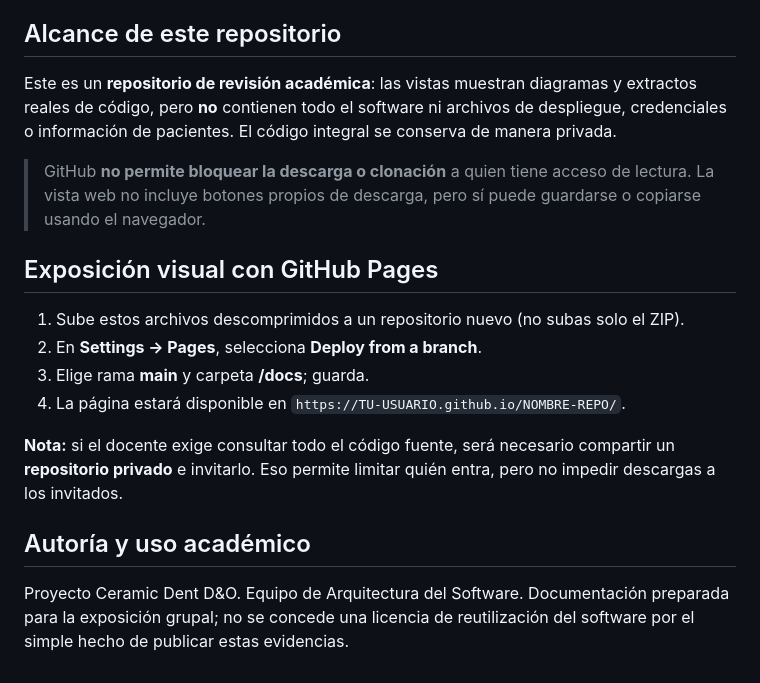
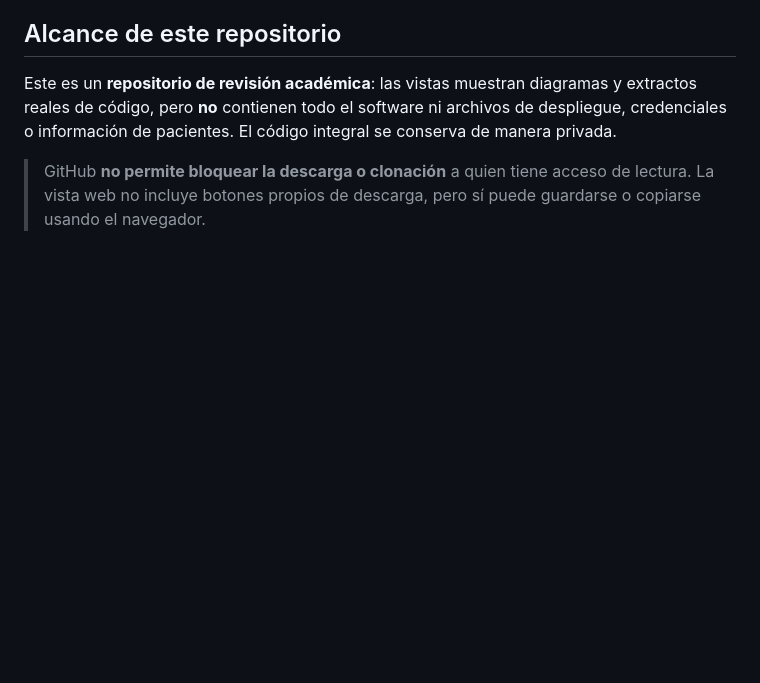
Before and after one commit to JohanGC23/ceramicdent-e2e, a Markdown page: README.md, the part around one of its changes. Drawn GitHub-style; blank space fills up the shorter version.

```diff
--- a/README.md
+++ b/README.md
@@ -29,16 +29,3 @@
 Este es un **repositorio de revisión académica**: las vistas muestran diagramas y extractos reales de código, pero **no** contienen todo el software ni archivos de despliegue, credenciales o información de pacientes. El código integral se conserva de manera privada.
 
 > GitHub **no permite bloquear la descarga o clonación** a quien tiene acceso de lectura. La vista web no incluye botones propios de descarga, pero sí puede guardarse o copiarse usando el navegador.
-
-## Exposición visual con GitHub Pages
-
-1. Sube estos archivos descomprimidos a un repositorio nuevo (no subas solo el ZIP).
-2. En **Settings → Pages**, selecciona **Deploy from a branch**.
-3. Elige rama **main** y carpeta **/docs**; guarda.
-4. La página estará disponible en `https://TU-USUARIO.github.io/NOMBRE-REPO/`.
-
-**Nota:** si el docente exige consultar todo el código fuente, será necesario compartir un **repositorio privado** e invitarlo. Eso permite limitar quién entra, pero no impedir descargas a los invitados.
-
-## Autoría y uso académico
-
-Proyecto Ceramic Dent D&O. Equipo de Arquitectura del Software. Documentación preparada para la exposición grupal; no se concede una licencia de reutilización del software por el simple hecho de publicar estas evidencias.
```
Also changed, not shown: other parts of README.md (+2 -2 lines).
